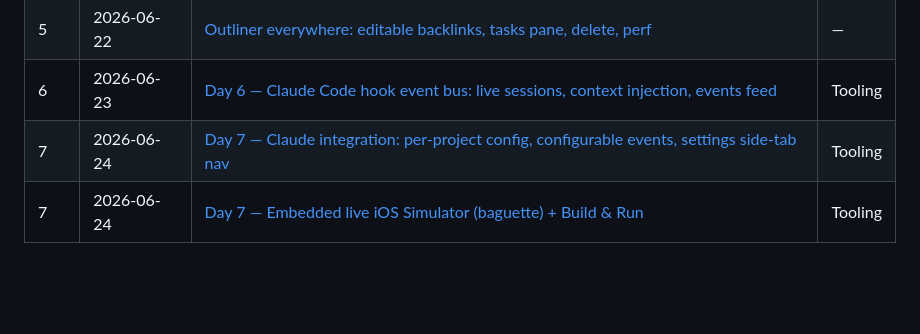
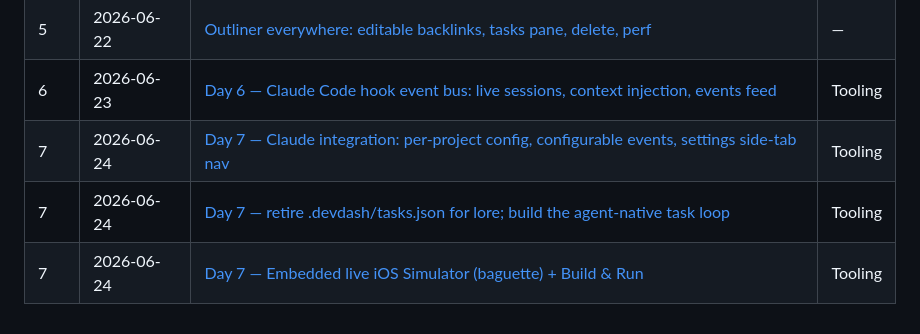
Before and after one commit to suzikang17/dev-dash, a Markdown page: docs/devlog/index.md, the part around the change. GitHub-like rendering; blank space fills up the shorter version.

Commit message:
docs(devlog): day 7 — lore task migration + agent-native loop

```diff
--- a/docs/devlog/index.md
+++ b/docs/devlog/index.md
@@ -20,4 +20,5 @@ Generated by lore — do not edit by hand.
 | 5   | 2026-06-22 | [Outliner everywhere: editable backlinks, tasks pane, delete, perf](2026-06-22-outliner-everywhere-tasks-pane-perf.md)                             | —       |
 | 6   | 2026-06-23 | [Day 6 — Claude Code hook event bus: live sessions, context injection, events feed](2026-06-23-claude-hook-event-bus.md)                           | Tooling |
 | 7   | 2026-06-24 | [Day 7 — Claude integration: per-project config, configurable events, settings side-tab nav](2026-06-24-claude-integration-config-settings-nav.md) | Tooling |
+| 7   | 2026-06-24 | [Day 7 — retire .devdash/tasks.json for lore; build the agent-native task loop](2026-06-24-lore-task-migration-agent-native-loop.md)               | Tooling |
 | 7   | 2026-06-24 | [Day 7 — Embedded live iOS Simulator (baguette) + Build & Run](2026-06-24-simulator-embed-baguette.md)                                             | Tooling |
```
Also changed, not shown: docs/devlog/2026-06-24-lore-task-migration-agent-native-loop.md (added, +35 -0 lines).
